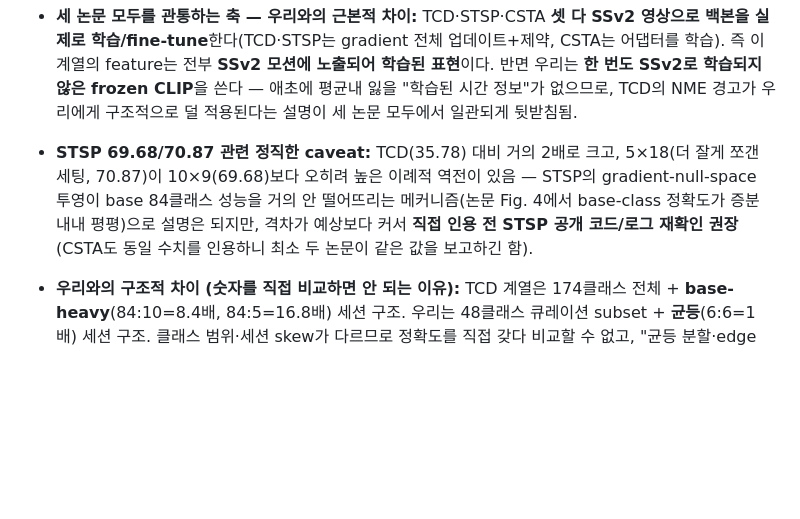
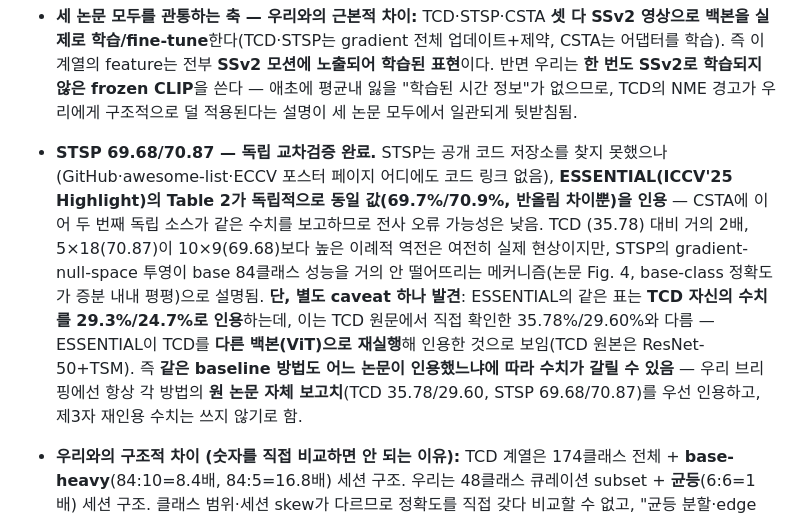
Before and after one commit to STkangyh/coad-mini, a Markdown page: reports/sota_positioning_brief.md, the part around the change. Drawn GitHub-style; blank space fills up the shorter version.

Commit message:
docs: cross-verify STSP SSv2 numbers via ESSENTIAL, flag cross-paper TCD discrepancy
Could not find a public STSP code repo (no GitHub link on the ECCV poster
page, awesome-lists, or search) to re-run and directly verify 69.68/70.87.
Instead found an independent cross-check: ESSENTIAL (ICCV'25 Highlight)
Table 2 cites STSP's SSv2 numbers as 69.7%/70.9% -- matching our figures
within rounding. Two independent later papers (CSTA, ESSENTIAL) now
corroborate the same value, lowering the odds this is a transcription error.

Found a separate, more interesting discrepancy while cross-checking: the
same ESSENTIAL table cites TCD's own SSv2 numbers as 29.3%/24.7%, which
does NOT match TCD's own paper (35.78%/29.60%, verified from the primary
source earlier). ESSENTIAL's table labels TCD's backbone as 'ViT', not
TCD's actual ResNet-50+TSM -- suggesting ESSENTIAL re-ran TCD under a
different backbone rather than citing its self-reported number. Lesson
folded into sota_positioning_brief.md §1(f): always cite a method's own
self-reported number over a third party's re-citation, since re-implementations
under a different backbone can diverge substantially.

Tests: 68 passed.

Co-Authored-By: Claude Sonnet 5 <noreply@anthropic.com>

```diff
--- a/reports/sota_positioning_brief.md
+++ b/reports/sota_positioning_brief.md
@@ -68,12 +68,19 @@
   평균내 잃을 "학습된 시간 정보"가 없으므로, TCD의 NME 경고가 우리에게 구조적으로 덜
   적용된다는 설명이 세 논문 모두에서 일관되게 뒷받침됨.
 
-- **STSP 69.68/70.87 관련 정직한 caveat:** TCD(35.78) 대비 거의 2배로 크고, 5×18(더
-  잘게 쪼갠 세팅, 70.87)이 10×9(69.68)보다 오히려 높은 이례적 역전이 있음 — STSP의
-  gradient-null-space 투영이 base 84클래스 성능을 거의 안 떨어뜨리는 메커니즘(논문
-  Fig. 4에서 base-class 정확도가 증분 내내 평평)으로 설명은 되지만, 격차가 예상보다
-  커서 **직접 인용 전 STSP 공개 코드/로그 재확인 권장**(CSTA도 동일 수치를 인용하니
-  최소 두 논문이 같은 값을 보고하긴 함).
+- **STSP 69.68/70.87 — 독립 교차검증 완료.** STSP는 공개 코드 저장소를 찾지 못했으나
+  (GitHub·awesome-list·ECCV 포스터 페이지 어디에도 코드 링크 없음), **ESSENTIAL(ICCV'25
+  Highlight)의 Table 2가 독립적으로 동일 값(69.7%/70.9%, 반올림 차이뿐)을 인용** —
+  CSTA에 이어 두 번째 독립 소스가 같은 수치를 보고하므로 전사 오류 가능성은 낮음. TCD
+  (35.78) 대비 거의 2배, 5×18(70.87)이 10×9(69.68)보다 높은 이례적 역전은 여전히 실제
+  현상이지만, STSP의 gradient-null-space 투영이 base 84클래스 성능을 거의 안 떨어뜨리는
+  메커니즘(논문 Fig. 4, base-class 정확도가 증분 내내 평평)으로 설명됨.
+  **단, 별도 caveat 하나 발견**: ESSENTIAL의 같은 표는 **TCD 자신의 수치를 29.3%/24.7%로
+  인용**하는데, 이는 TCD 원문에서 직접 확인한 35.78%/29.60%와 다름 — ESSENTIAL이 TCD를
+  **다른 백본(ViT)으로 재실행**해 인용한 것으로 보임(TCD 원본은 ResNet-50+TSM). 즉
+  **같은 baseline 방법도 어느 논문이 인용했느냐에 따라 수치가 갈릴 수 있음** — 우리
+  브리핑에선 항상 각 방법의 **원 논문 자체 보고치**(TCD 35.78/29.60, STSP 69.68/70.87)를
+  우선 인용하고, 제3자 재인용 수치는 쓰지 않기로 함.
 
 - **우리와의 구조적 차이 (숫자를 직접 비교하면 안 되는 이유):** TCD 계열은 174클래스
   전체 + **base-heavy**(84:10=8.4배, 84:5=16.8배) 세션 구조. 우리는 48클래스 큐레이션
```
